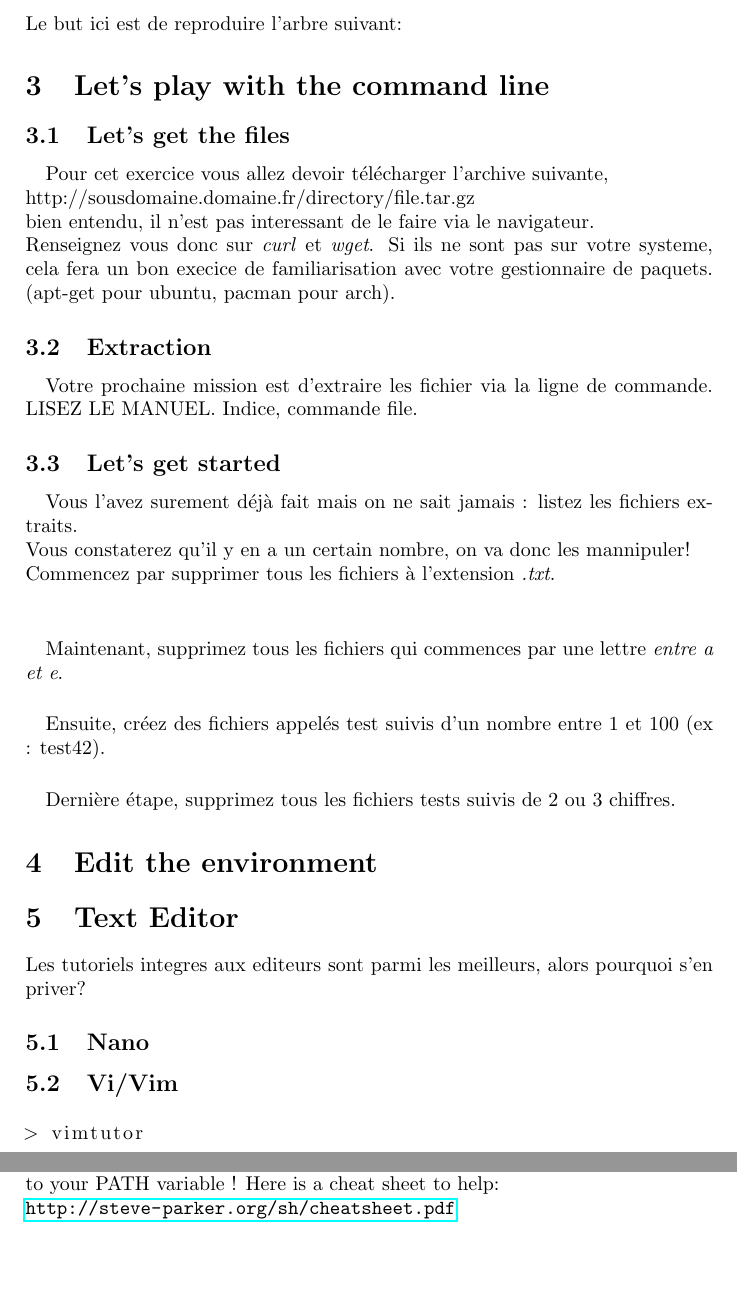
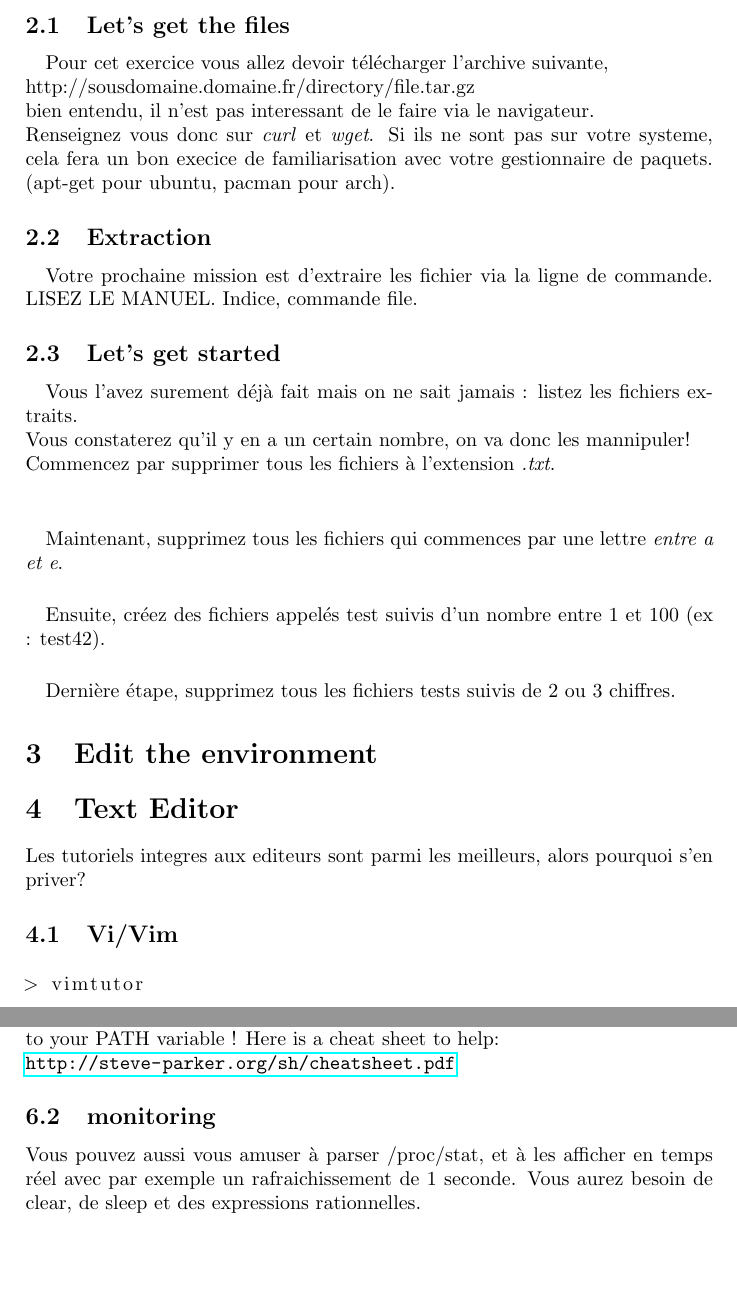
Before and after one commit to gconfs-conferences/linux-workshop-2015, a LaTeX document (tp/main.tex): two parts of pages 4 and 5 of 6, joined at a grey line, cut at the place of the change. Compiled offline with pdfLaTeX.

Commit message:
few changes

```diff
--- a/tp/main.tex
+++ b/tp/main.tex
@@ -67,9 +67,6 @@ Evince est un simple lecteur de pdf, nous verrons plus tard comment acceder aux
 programmes.
 \newpage
 
-\section{Christmas Tree}
-Le but ici est de reproduire l'arbre suivant:
-%TODO
 
 \section{Let's play with the command line}
 \subsection{Let's get the files}
@@ -102,8 +99,6 @@ lettre \emph{entre a et e}.
 \section{Text Editor}
 Les tutoriels integres aux editeurs sont parmi les meilleurs, alors pourquoi
 s'en priver?
-\subsection{Nano}
-%TODO
 \subsection{Vi/Vim} % the best
 \begin{lstlisting}
 > vimtutor
@@ -150,6 +145,12 @@ If you want your script to be executable you need to make it executable (chmod).
 You can also make your script executable with a single command by adding it to your PATH variable !
 Here is a cheat sheet to help: \\
 \url{http://steve-parker.org/sh/cheatsheet.pdf}
+
+\subsection{monitoring}
+Vous pouvez aussi vous amuser à parser /proc/stat, et à les afficher
+en temps réel avec par exemple un rafraichissement de 1 seconde.
+Vous aurez besoin de clear, de sleep et des expressions rationnelles.
+
 \section{Some challenges}
 Voici quelques challenges que vous pouvez relever avec ce tp et pas mal de
 curiosite:
```
